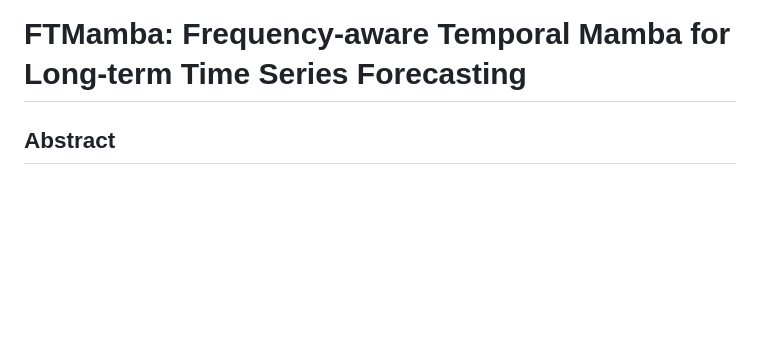
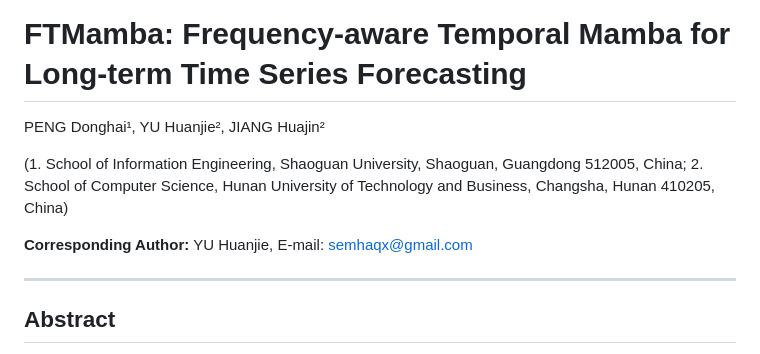
Before and after one commit to SEMHAQ/FTMamba, a Markdown page: paper/FTMamba_Paper.md, the part around the change. Rendered like a GitHub page; blank space fills up the shorter version.

Commit message:
Update author order: PENG Donghai as first author

```diff
--- a/paper/FTMamba_Paper.md
+++ b/paper/FTMamba_Paper.md
@@ -1,4 +1,13 @@
 # FTMamba: Frequency-aware Temporal Mamba for Long-term Time Series Forecasting
+
+PENG Donghai¹, YU Huanjie², JIANG Huajin²
+
+(1. School of Information Engineering, Shaoguan University, Shaoguan, Guangdong 512005, China;
+2. School of Computer Science, Hunan University of Technology and Business, Changsha, Hunan 410205, China)
+
+**Corresponding Author:** YU Huanjie, E-mail: <semhaqx@gmail.com>
+
+---
 
 ## Abstract
 
```
